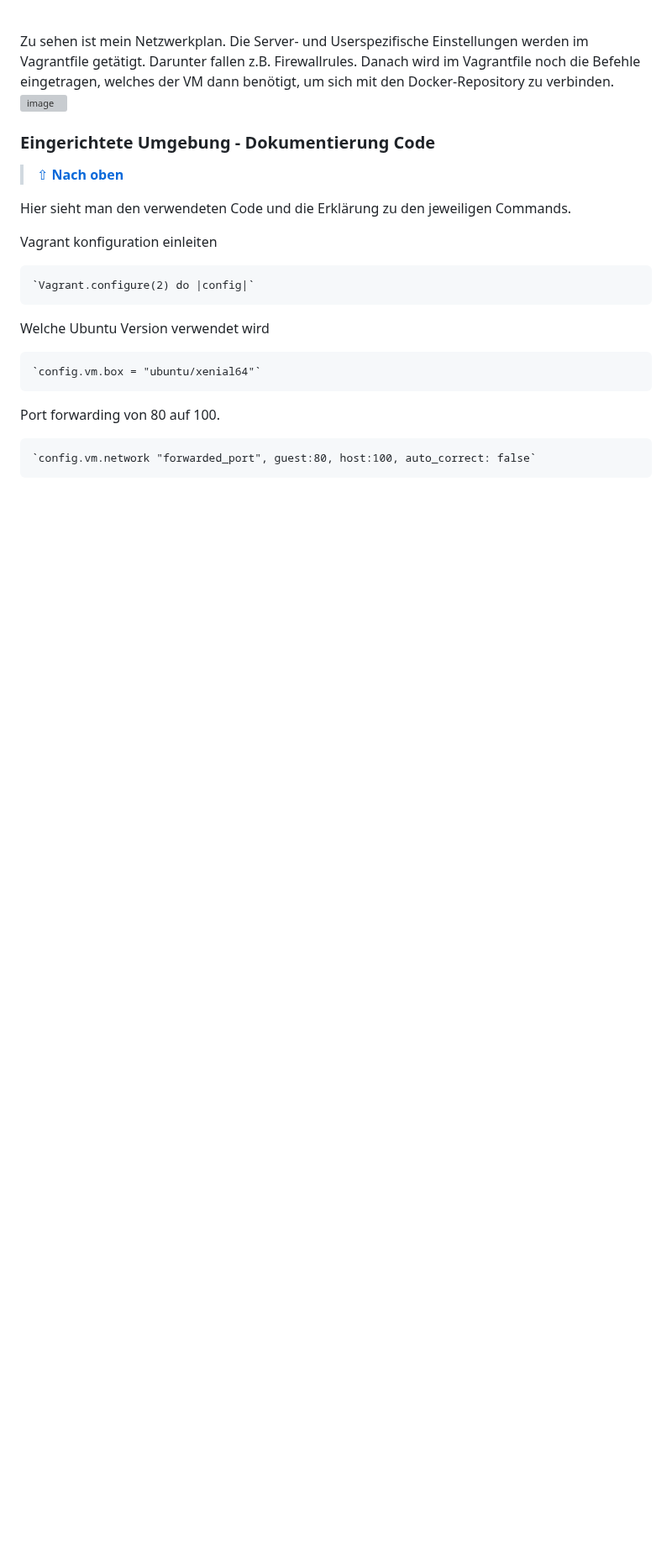
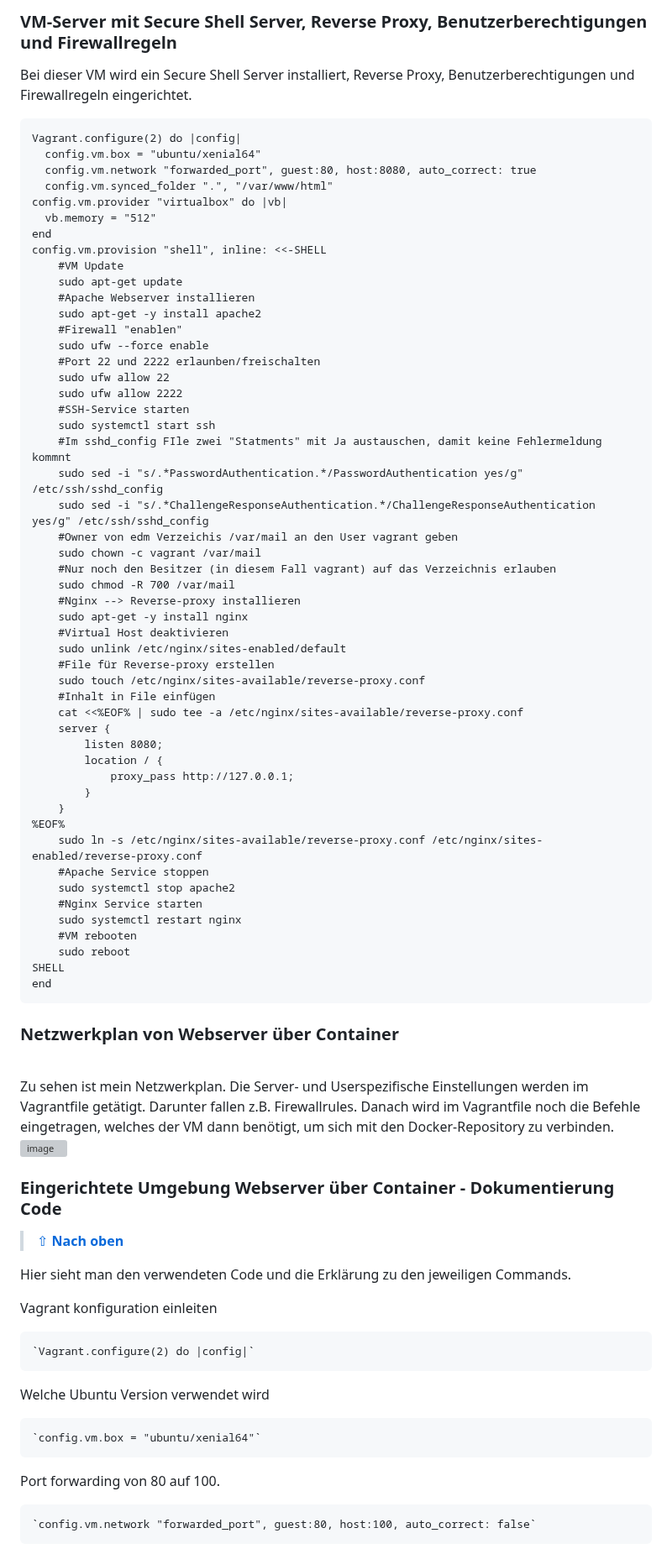
Before and after one commit to Tharsan1/M300T, a Markdown page: LB2/README.md, the part around one of its changes. Shown at 84% size. Rendered like a GitHub page; blank space fills up the shorter version; grey boxes are pictures that could not be loaded.

````diff
--- a/LB2/README.md
+++ b/LB2/README.md
@@ -70,3 +141,60 @@ Weitere Befehle unter: https://www.vagrantup.com/docs/cli/
+### VM-Server mit Secure Shell Server, Reverse Proxy, Benutzerberechtigungen und Firewallregeln
+
+Bei dieser VM wird ein Secure Shell Server installiert, Reverse Proxy, Benutzerberechtigungen und Firewallregeln eingerichtet.
+```
+Vagrant.configure(2) do |config|
+  config.vm.box = "ubuntu/xenial64"
+  config.vm.network "forwarded_port", guest:80, host:8080, auto_correct: true
+  config.vm.synced_folder ".", "/var/www/html"
+config.vm.provider "virtualbox" do |vb|
+  vb.memory = "512"
+end
+config.vm.provision "shell", inline: <<-SHELL
+	#VM Update
+	sudo apt-get update
+	#Apache Webserver installieren
+	sudo apt-get -y install apache2
+	#Firewall "enablen"
+	sudo ufw --force enable
+	#Port 22 und 2222 erlaunben/freischalten
+	sudo ufw allow 22
+	sudo ufw allow 2222
+	#SSH-Service starten
+	sudo systemctl start ssh
+	#Im sshd_config FIle zwei "Statments" mit Ja austauschen, damit keine Fehlermeldung kommnt
+	sudo sed -i "s/.*PasswordAuthentication.*/PasswordAuthentication yes/g" /etc/ssh/sshd_config
+	sudo sed -i "s/.*ChallengeResponseAuthentication.*/ChallengeResponseAuthentication yes/g" /etc/ssh/sshd_config
+	#Owner von edm Verzeichis /var/mail an den User vagrant geben
+	sudo chown -c vagrant /var/mail
+	#Nur noch den Besitzer (in diesem Fall vagrant) auf das Verzeichnis erlauben
+	sudo chmod -R 700 /var/mail
+	#Nginx --> Reverse-proxy installieren
+	sudo apt-get -y install nginx
+	#Virtual Host deaktivieren
+	sudo unlink /etc/nginx/sites-enabled/default
+	#File für Reverse-proxy erstellen
+	sudo touch /etc/nginx/sites-available/reverse-proxy.conf
+	#Inhalt in File einfügen
+	cat <<%EOF% | sudo tee -a /etc/nginx/sites-available/reverse-proxy.conf
+	server {
+		listen 8080;
+		location / {
+			proxy_pass http://127.0.0.1;
+		}
+	}
+%EOF%
+	sudo ln -s /etc/nginx/sites-available/reverse-proxy.conf /etc/nginx/sites-enabled/reverse-proxy.conf
+	#Apache Service stoppen
+	sudo systemctl stop apache2
+	#Nginx Service starten
+	sudo systemctl restart nginx
+	#VM rebooten
+	sudo reboot
+SHELL
+end
+```
+
+### Netzwerkplan von Webserver über Container
 <br>
 Zu sehen ist mein Netzwerkplan.
 Die Server- und Userspezifische Einstellungen werden im Vagrantfile getätigt. Darunter fallen z.B. Firewallrules.
@@ -76,7 +204,7 @@ Danach wird im Vagrantfile noch die Befehle eingetragen, welches der VM dann ben
 ![image](https://user-images.githubusercontent.com/125886136/224710421-5e93c5f5-c108-4dc1-a145-d723d1370756.png)
 
 
-### Eingerichtete Umgebung - Dokumentierung Code
+### Eingerichtete Umgebung Webserver über Container - Dokumentierung Code
  > [⇧ **Nach oben**](#inhaltsverzeichnis)
 
 Hier sieht man den verwendeten Code und die Erklärung zu den jeweiligen Commands.
````
Also changed, not shown: other parts of LB2/README.md (+74 -3 lines).
